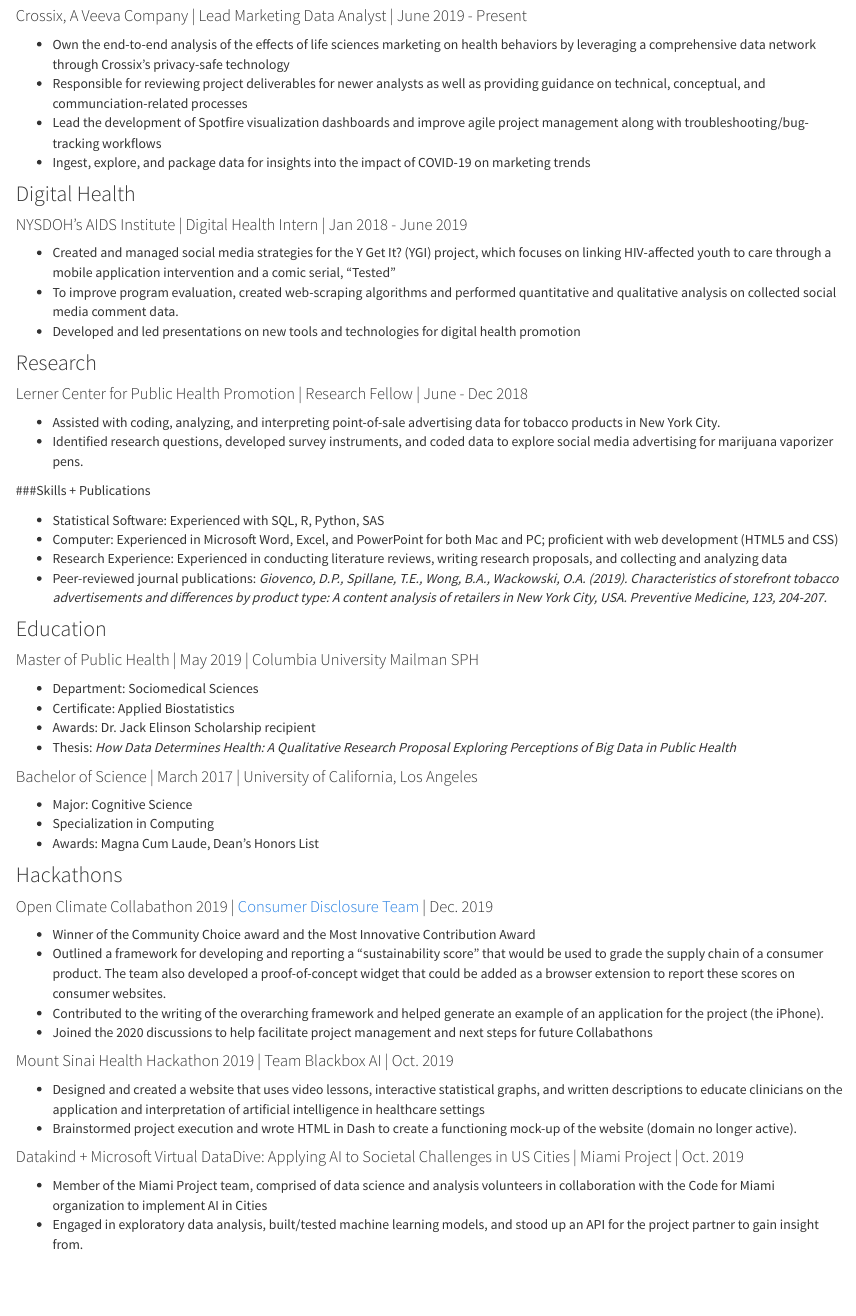
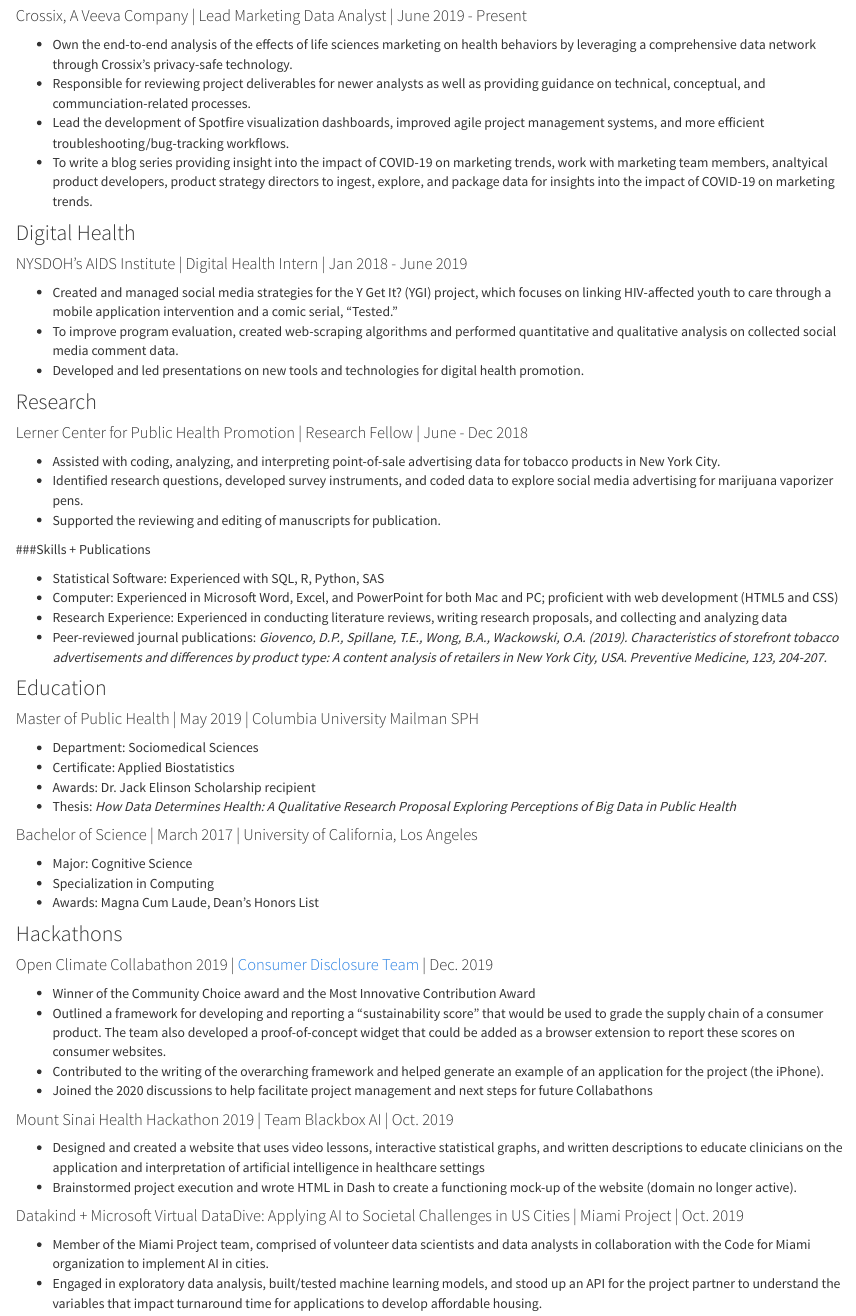
Before and after one commit to bryce-wong/bryce-wong.github.io, an R Markdown document (CV.Rmd): the page in a window 1100 px wide, from 170 px down. Rendered offline with R 4.5, knitr and Pandoc, with nearby package versions.

Commit message:
More edits to improve resume reading

```diff
--- a/CV.Rmd
+++ b/CV.Rmd
@@ -5,23 +5,24 @@
 ### Health + Data
 
 #### Crossix, A Veeva Company | Lead Marketing Data Analyst | June 2019 - Present
-* Own the end-to-end analysis of the effects of life sciences marketing on health behaviors by leveraging a comprehensive data network through Crossix’s privacy-safe technology
-* Responsible for reviewing project deliverables for newer analysts as well as providing guidance on technical, conceptual, and communciation-related processes
-* Lead the development of Spotfire visualization dashboards and improve agile project management along with troubleshooting/bug-tracking workflows
-* Ingest, explore, and package data for insights into the impact of COVID-19 on marketing trends
+* Own the end-to-end analysis of the effects of life sciences marketing on health behaviors by leveraging a comprehensive data network through Crossix’s privacy-safe technology.
+* Responsible for reviewing project deliverables for newer analysts as well as providing guidance on technical, conceptual, and communciation-related processes.
+* Lead the development of Spotfire visualization dashboards, improved agile project management systems, and more efficient troubleshooting/bug-tracking workflows.
+* To write a blog series providing insight into the impact of COVID-19 on marketing trends, work with marketing team members, analtyical product developers, product strategy directors to ingest, explore, and package data for insights into the impact of COVID-19 on marketing trends.
 
 ### Digital Health
 
 #### NYSDOH's AIDS Institute | Digital Health Intern | Jan 2018 - June 2019
-* Created and managed social media strategies for the Y Get It? (YGI) project, which focuses on linking HIV-affected youth to care through a mobile application intervention and a comic serial, “Tested”
+* Created and managed social media strategies for the Y Get It? (YGI) project, which focuses on linking HIV-affected youth to care through a mobile application intervention and a comic serial, “Tested.”
 * To improve program evaluation, created web-scraping algorithms and performed quantitative and qualitative analysis on collected social media comment data.
-* Developed and led presentations on new tools and technologies for digital health promotion
+* Developed and led presentations on new tools and technologies for digital health promotion.
 
 ### Research
 
 #### Lerner Center for Public Health Promotion | Research Fellow | June - Dec 2018
 * Assisted with coding, analyzing, and interpreting point-of-sale advertising data for tobacco products in New York City.
 * Identified research questions, developed survey instruments, and coded data to explore social media advertising for marijuana vaporizer pens.
+* Supported the reviewing and editing of manuscripts for publication.
 
 ###Skills + Publications
 
@@ -56,5 +57,5 @@
 *	Brainstormed project execution and wrote HTML in Dash to create a functioning mock-up of the website (domain no longer active).
 
 #### Datakind + Microsoft Virtual DataDive: Applying AI to Societal Challenges in US Cities | Miami Project | Oct. 2019
-*	Member of the Miami Project team, comprised of data science and analysis volunteers in collaboration with the Code for Miami organization to implement AI in Cities
-*	Engaged in exploratory data analysis, built/tested machine learning models, and stood up an API for the project partner to gain insight from.
+*	Member of the Miami Project team, comprised of volunteer data scientists and data analysts in collaboration with the Code for Miami organization to implement AI in cities.
+*	Engaged in exploratory data analysis, built/tested machine learning models, and stood up an API for the project partner to understand the variables that impact turnaround time for applications to develop affordable housing.
```
Also changed, not shown: CV.html, code.html, dashboard_template.html.
